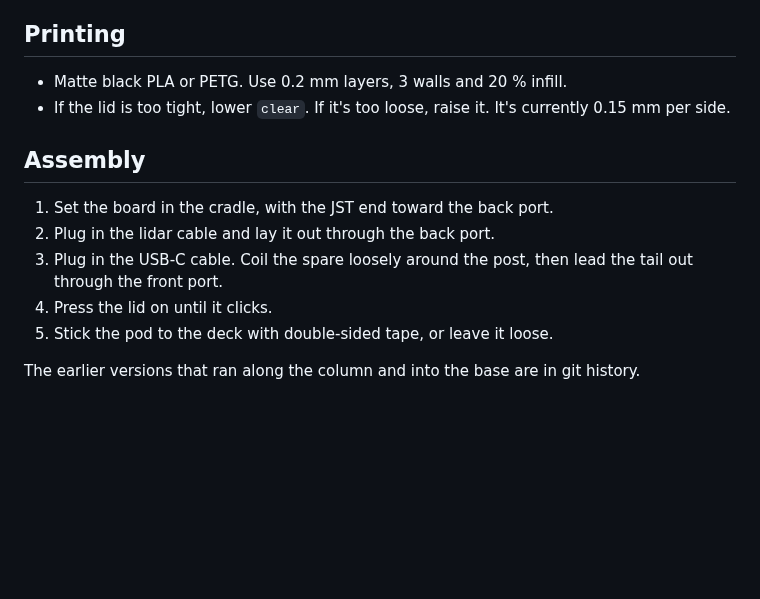
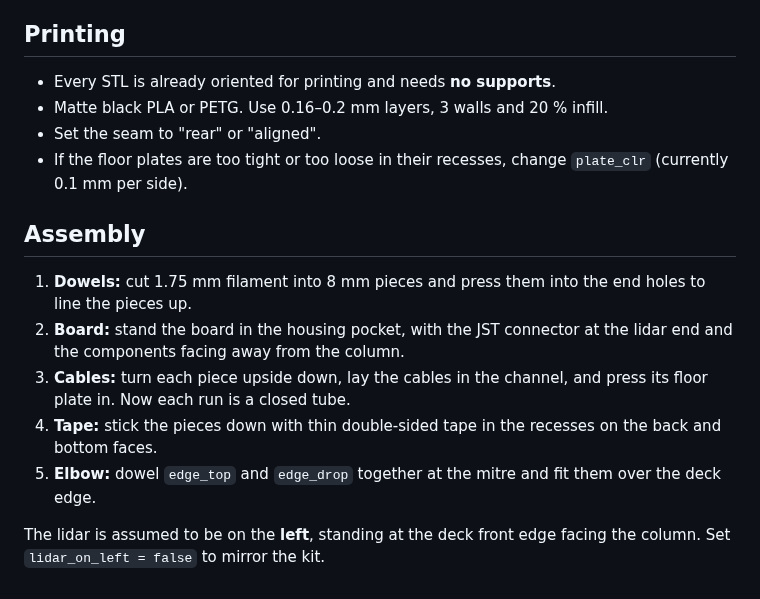
Before and after one commit to Jesser722000/Test4, a Markdown page: lidar-cable-cover/README.md, the part around one of its changes. GitHub-like rendering; blank space fills up the shorter version.

```diff
--- a/lidar-cable-cover/README.md
+++ b/lidar-cable-cover/README.md
@@ -35,13 +31,15 @@ Rotate the pod on the deck so the USB port faces the edge where your cable goes
 
 ## Printing
-- Matte black PLA or PETG. Use 0.2 mm layers, 3 walls and 20 % infill.
-- If the lid is too tight, lower `clear`. If it's too loose, raise it. It's currently 0.15 mm per side.
+- Every STL is already oriented for printing and needs **no supports**.
+- Matte black PLA or PETG. Use 0.16–0.2 mm layers, 3 walls and 20 % infill.
+- Set the seam to "rear" or "aligned".
+- If the floor plates are too tight or too loose in their recesses, change `plate_clr` (currently 0.1 mm per side).
 
 ## Assembly
-1. Set the board in the cradle, with the JST end toward the back port.
-2. Plug in the lidar cable and lay it out through the back port.
-3. Plug in the USB-C cable. Coil the spare loosely around the post, then lead the tail out through the front port.
-4. Press the lid on until it clicks.
-5. Stick the pod to the deck with double-sided tape, or leave it loose.
+1. **Dowels:** cut 1.75 mm filament into 8 mm pieces and press them into the end holes to line the pieces up.
+2. **Board:** stand the board in the housing pocket, with the JST connector at the lidar end and the components facing away from the column.
+3. **Cables:** turn each piece upside down, lay the cables in the channel, and press its floor plate in. Now each run is a closed tube.
+4. **Tape:** stick the pieces down with thin double-sided tape in the recesses on the back and bottom faces.
+5. **Elbow:** dowel `edge_top` and `edge_drop` together at the mitre and fit them over the deck edge.
 
-The earlier versions that ran along the column and into the base are in git history.
+The lidar is assumed to be on the **left**, standing at the deck front edge facing the column. Set `lidar_on_left = false` to mirror the kit.
```
Also changed, not shown: other parts of lidar-cable-cover/README.md (+24 -28 lines), lidar-cable-cover/render_corner.png (added), lidar-cable-cover/render_cutaway.png (added), lidar-cable-cover/render_exploded.png (deleted), lidar-cable-cover/render_preview.png, lidar-cable-cover/render_underside.png (added), 10 other files.
